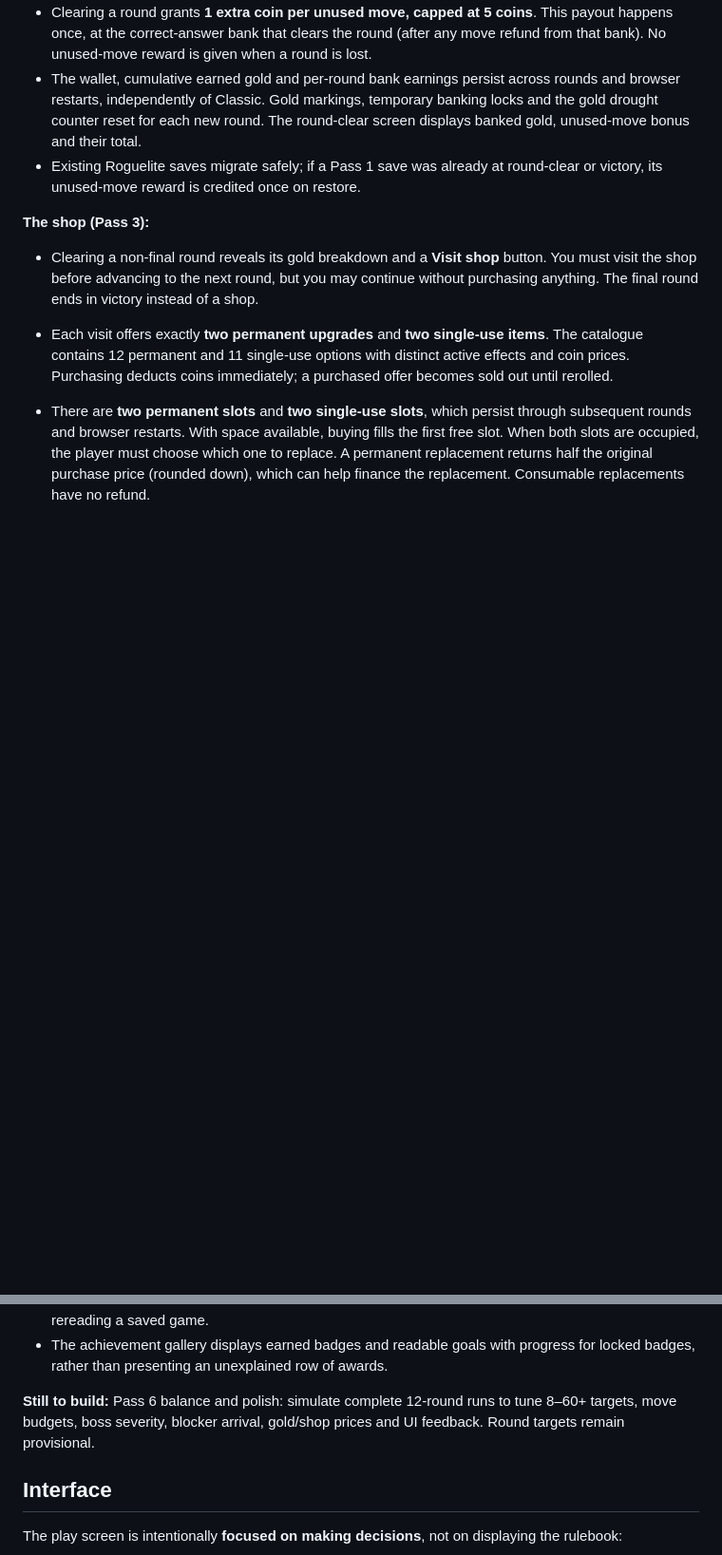
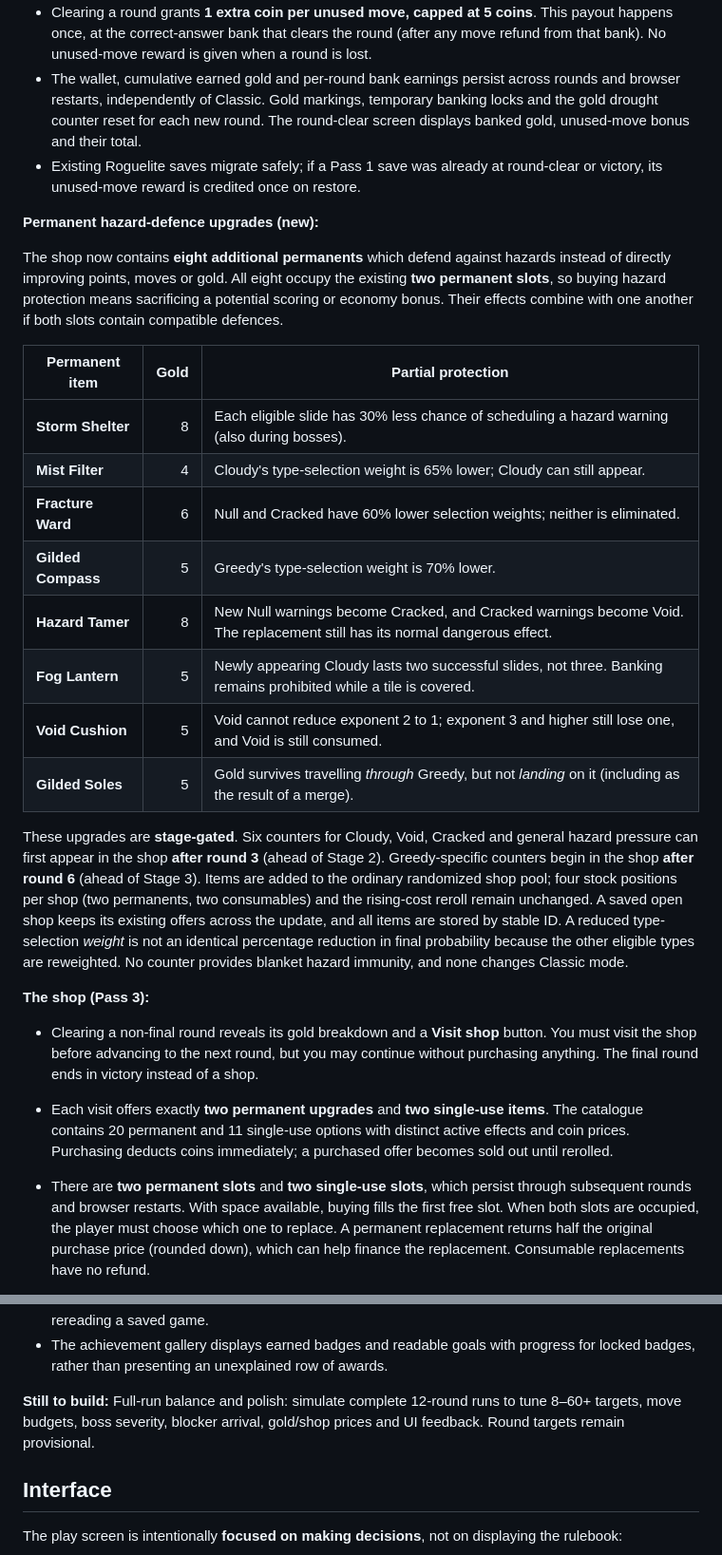
Before and after one commit to chriswalker-afk/Index-Shuffle, a Markdown page: README.md, 2 parts joined by grey strips. Shown at 95% size. GitHub-like rendering; blank space fills up the shorter version.

Commit message:
Document all eight hazard-defence permanents, stage unlocks, partial effects and shop balance

```diff
--- a/README.md
+++ b/README.md
@@ -121,10 +121,40 @@ Select **Roguelite** for a separate 12-round run. Correctly banking a power earn
 - The wallet, cumulative earned gold and per-round bank earnings persist across rounds and browser restarts, independently of Classic. Gold markings, temporary banking locks and the gold drought counter reset for each new round. The round-clear screen displays banked gold, unused-move bonus and their total.
 - Existing Roguelite saves migrate safely; if a Pass 1 save was already at round-clear or victory, its unused-move reward is credited once on restore.
 
+**Permanent hazard-defence upgrades (new):**
+
+The shop now contains **eight additional permanents** which defend against
+hazards instead of directly improving points, moves or gold. All eight occupy
+the existing **two permanent slots**, so buying hazard protection means
+sacrificing a potential scoring or economy bonus. Their effects combine
+with one another if both slots contain compatible defences.
+
+| Permanent item | Gold | Partial protection |
+| --- | ---: | --- |
+| **Storm Shelter** | 8 | Each eligible slide has 30% less chance of scheduling a hazard warning (also during bosses). |
+| **Mist Filter** | 4 | Cloudy's type-selection weight is 65% lower; Cloudy can still appear. |
+| **Fracture Ward** | 6 | Null and Cracked have 60% lower selection weights; neither is eliminated. |
+| **Gilded Compass** | 5 | Greedy's type-selection weight is 70% lower. |
+| **Hazard Tamer** | 8 | New Null warnings become Cracked, and Cracked warnings become Void. The replacement still has its normal dangerous effect. |
+| **Fog Lantern** | 5 | Newly appearing Cloudy lasts two successful slides, not three. Banking remains prohibited while a tile is covered. |
+| **Void Cushion** | 5 | Void cannot reduce exponent 2 to 1; exponent 3 and higher still lose one, and Void is still consumed. |
+| **Gilded Soles** | 5 | Gold survives travelling *through* Greedy, but not *landing* on it (including as the result of a merge). |
+
+These upgrades are **stage-gated**. Six counters for Cloudy, Void, Cracked
+and general hazard pressure can first appear in the shop **after round 3**
+(ahead of Stage 2). Greedy-specific counters begin in the shop **after round
+6** (ahead of Stage 3). Items are added to the ordinary randomized shop
+pool; four stock positions per shop (two permanents, two consumables)
+and the rising-cost reroll remain unchanged. A saved open shop keeps its
+existing offers across the update, and all items are stored by stable ID.
+A reduced type-selection *weight* is not an identical percentage reduction
+in final probability because the other eligible types are reweighted.
+No counter provides blanket hazard immunity, and none changes Classic mode.
+
 **The shop (Pass 3):**
 
 - Clearing a non-final round reveals its gold breakdown and a **Visit shop** button. You must visit the shop before advancing to the next round, but you may continue without purchasing anything. The final round ends in victory instead of a shop.
-- Each visit offers exactly **two permanent upgrades** and **two single-use items**. The catalogue contains 12 permanent and 11 single-use options with distinct active effects and coin prices. Purchasing deducts coins immediately; a purchased offer becomes sold out until rerolled.
+- Each visit offers exactly **two permanent upgrades** and **two single-use items**. The catalogue contains 20 permanent and 11 single-use options with distinct active effects and coin prices. Purchasing deducts coins immediately; a purchased offer becomes sold out until rerolled.
 - There are **two permanent slots** and **two single-use slots**, which persist through subsequent rounds and browser restarts. With space available, buying fills the first free slot. When both slots are occupied, the player must choose which one to replace. A permanent replacement returns half the original purchase price (rounded down), which can help finance the replacement. Consumable replacements have no refund.
 - In the shop, owned permanents can be **sold for half their purchase price**; held consumables can be discarded with confirmation and no refund. Equipment is not removed at the end of the round.
 - **Rerolling costs 1 coin initially**, increasing to 2, 3, etc. during that same shop visit. The cost resets on the next visit. Rerolls replace all four offer slots, including sold-out ones. Current equipped permanent upgrades will not reappear in shop stock; rerolls attempt to show different items from the previous offers.
@@ -159,7 +189,7 @@ Select **Roguelite** for a separate 12-round run. Correctly banking a power earn
 - Achievements are stored under a **separate local storage key** so starting a new Roguelite run or switching to Classic does not wipe them. Per-run statistics survive round transitions and browser restarts. Existing saves are restored with safe defaults for stats that were not tracked by earlier releases. Awards are granted only on actual completed banking or gameplay actions, never by rereading a saved game.
 - The achievement gallery displays earned badges and readable goals with progress for locked badges, rather than presenting an unexplained row of awards.
 
-**Still to build:** Pass 6 balance and polish: simulate complete 12-round runs to tune 8–60+ targets, move budgets, boss severity, blocker arrival, gold/shop prices and UI feedback. Round targets remain provisional.
+**Still to build:** Full-run balance and polish: simulate complete 12-round runs to tune 8–60+ targets, move budgets, boss severity, blocker arrival, gold/shop prices and UI feedback. Round targets remain provisional.
 
 ## Interface
 
```
